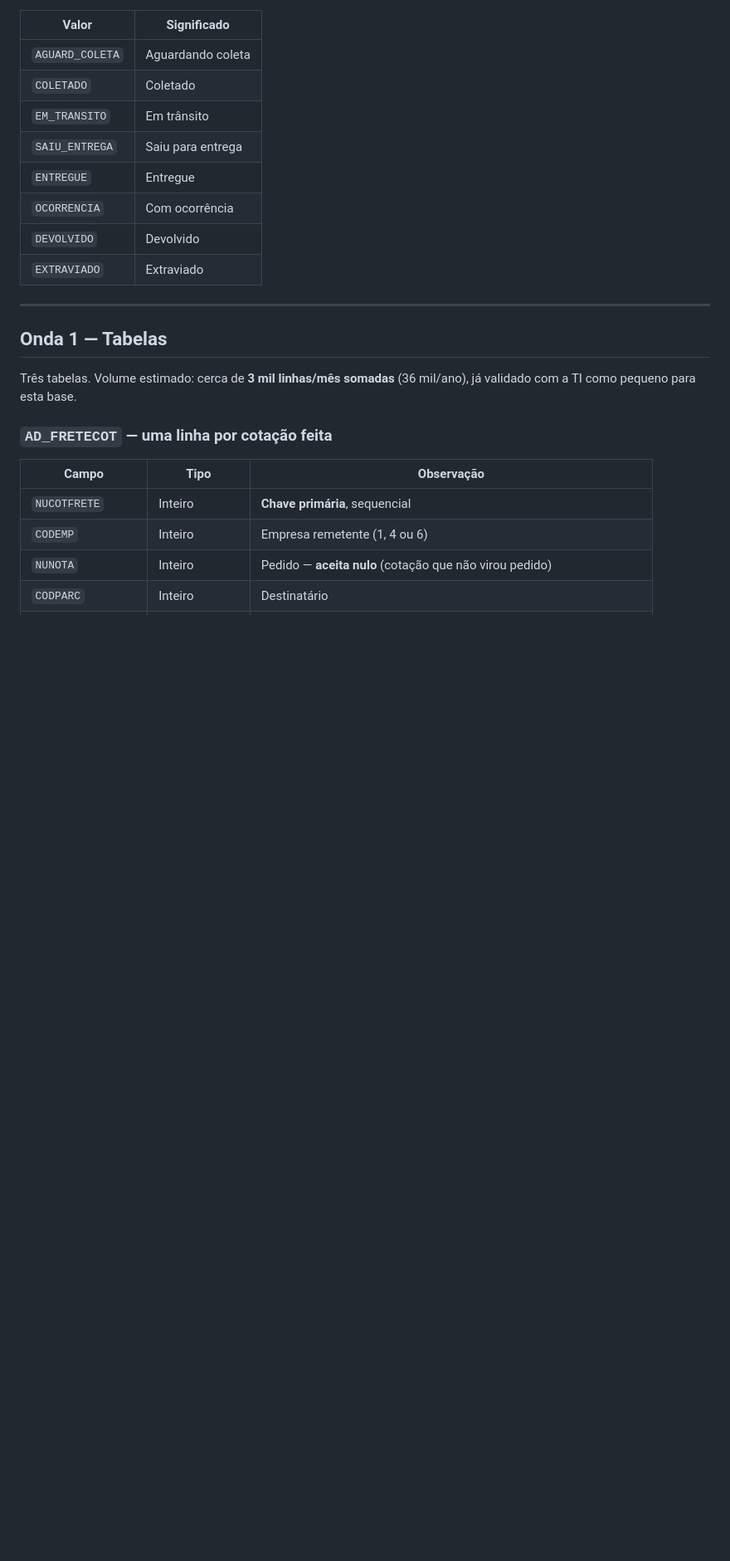
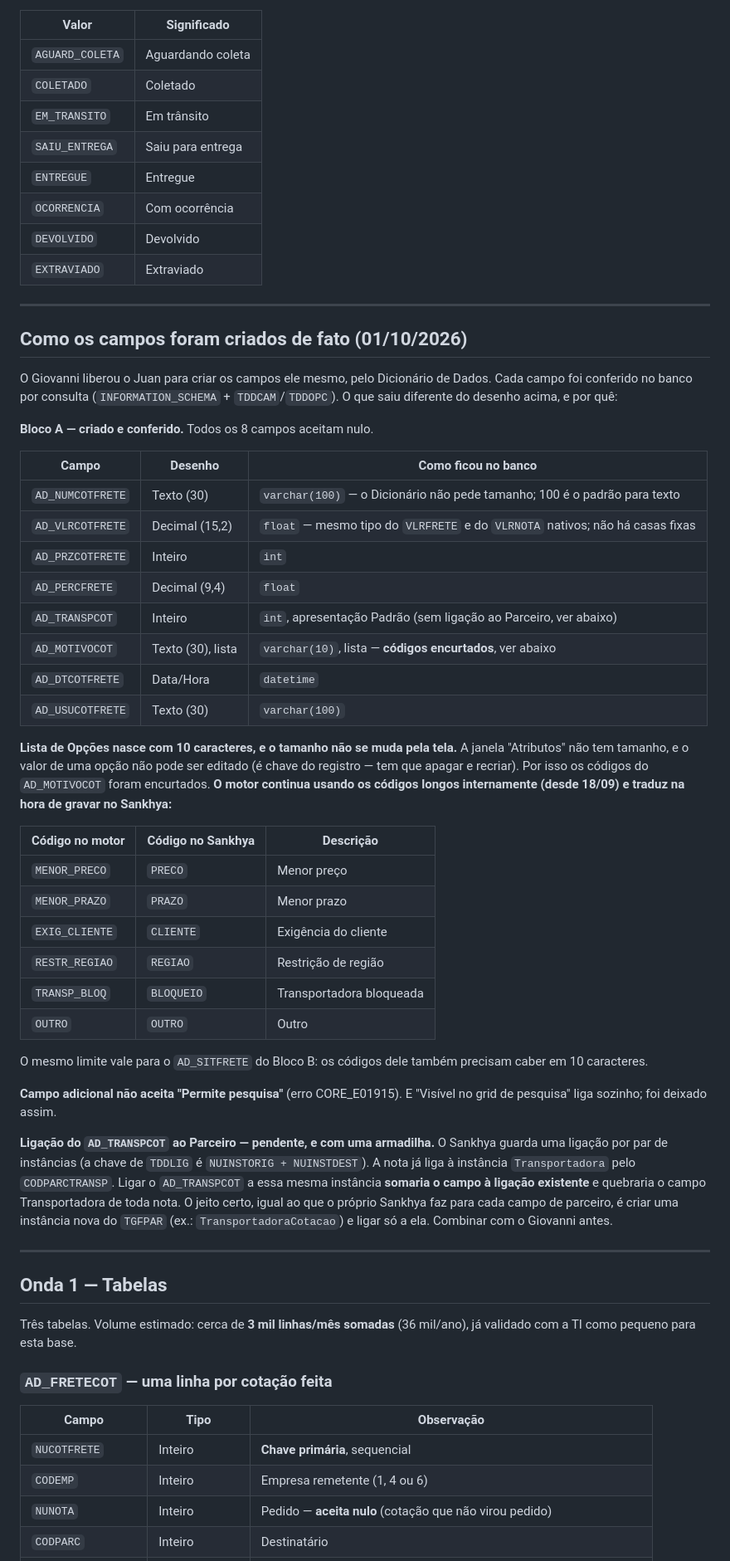
Before and after one commit to JPXRL/Motor-de-cota-o, a Markdown page: docs/desenho-campos-sankhya.md, the part around the change. Shown at 83% size. Drawn GitHub-style; blank space fills up the shorter version.

Commit message:
Registra como os campos da cotacao foram criados no Sankhya (Bloco A)
O Juan criou pelo Dicionario de Dados os 8 campos do Bloco A no TGFCAB, e o
banco mostrou tres diferencas em relacao ao desenho de 15/09 que precisam
ficar escritas antes de o motor gravar na nota:

- Lista de Opcoes nasce com 10 caracteres e o tamanho nao se muda pela
  tela. Os codigos do AD_MOTIVOCOT foram encurtados (PRECO, PRAZO...), e o
  motor vai traduzir dos codigos longos que usa desde 18/09.
- Texto vira varchar(100) e decimal vira float, como os campos nativos.
- Ligar o AD_TRANSPCOT a instancia Transportadora existente quebraria o
  CODPARCTRANSP de toda nota (uma ligacao por par de instancias). Fica
  registrado o caminho seguro: instancia nova do TGFPAR.

Verificado: cada campo conferido no banco por SELECT (INFORMATION_SCHEMA,
TDDCAM, TDDOPC, TDDLIG/TDDLGC). Nenhuma mudanca de codigo.

Co-Authored-By: Claude Opus 5.5 <noreply@anthropic.com>

```diff
--- a/docs/desenho-campos-sankhya.md
+++ b/docs/desenho-campos-sankhya.md
@@ -74,6 +74,57 @@ Os dois campos abaixo têm lista fechada. Como a TI apontou que domínio em `TDD
 | `OCORRENCIA` | Com ocorrência |
 | `DEVOLVIDO` | Devolvido |
 | `EXTRAVIADO` | Extraviado |
+
+---
+
+## Como os campos foram criados de fato (01/10/2026)
+
+O Giovanni liberou o Juan para criar os campos ele mesmo, pelo Dicionário de
+Dados. Cada campo foi conferido no banco por consulta (`INFORMATION_SCHEMA` +
+`TDDCAM`/`TDDOPC`). O que saiu diferente do desenho acima, e por quê:
+
+**Bloco A — criado e conferido.** Todos os 8 campos aceitam nulo.
+
+| Campo | Desenho | Como ficou no banco |
+|---|---|---|
+| `AD_NUMCOTFRETE` | Texto (30) | `varchar(100)` — o Dicionário não pede tamanho; 100 é o padrão para texto |
+| `AD_VLRCOTFRETE` | Decimal (15,2) | `float` — mesmo tipo do `VLRFRETE` e do `VLRNOTA` nativos; não há casas fixas |
+| `AD_PRZCOTFRETE` | Inteiro | `int` |
+| `AD_PERCFRETE` | Decimal (9,4) | `float` |
+| `AD_TRANSPCOT` | Inteiro | `int`, apresentação Padrão (sem ligação ao Parceiro, ver abaixo) |
+| `AD_MOTIVOCOT` | Texto (30), lista | `varchar(10)`, lista — **códigos encurtados**, ver abaixo |
+| `AD_DTCOTFRETE` | Data/Hora | `datetime` |
+| `AD_USUCOTFRETE` | Texto (30) | `varchar(100)` |
+
+**Lista de Opções nasce com 10 caracteres, e o tamanho não se muda pela tela.**
+A janela "Atributos" não tem tamanho, e o valor de uma opção não pode ser
+editado (é chave do registro — tem que apagar e recriar). Por isso os códigos do
+`AD_MOTIVOCOT` foram encurtados. **O motor continua usando os códigos longos
+internamente (desde 18/09) e traduz na hora de gravar no Sankhya:**
+
+| Código no motor | Código no Sankhya | Descrição |
+|---|---|---|
+| `MENOR_PRECO` | `PRECO` | Menor preço |
+| `MENOR_PRAZO` | `PRAZO` | Menor prazo |
+| `EXIG_CLIENTE` | `CLIENTE` | Exigência do cliente |
+| `RESTR_REGIAO` | `REGIAO` | Restrição de região |
+| `TRANSP_BLOQ` | `BLOQUEIO` | Transportadora bloqueada |
+| `OUTRO` | `OUTRO` | Outro |
+
+O mesmo limite vale para o `AD_SITFRETE` do Bloco B: os códigos dele também
+precisam caber em 10 caracteres.
+
+**Campo adicional não aceita "Permite pesquisa"** (erro CORE_E01915). E
+"Visível no grid de pesquisa" liga sozinho; foi deixado assim.
+
+**Ligação do `AD_TRANSPCOT` ao Parceiro — pendente, e com uma armadilha.** O
+Sankhya guarda uma ligação por par de instâncias (a chave de `TDDLIG` é
+`NUINSTORIG + NUINSTDEST`). A nota já liga à instância `Transportadora` pelo
+`CODPARCTRANSP`. Ligar o `AD_TRANSPCOT` a essa mesma instância **somaria o campo
+à ligação existente** e quebraria o campo Transportadora de toda nota. O jeito
+certo, igual ao que o próprio Sankhya faz para cada campo de parceiro, é criar
+uma instância nova do `TGFPAR` (ex.: `TransportadoraCotacao`) e ligar só a ela.
+Combinar com o Giovanni antes.
 
 ---
 
```
